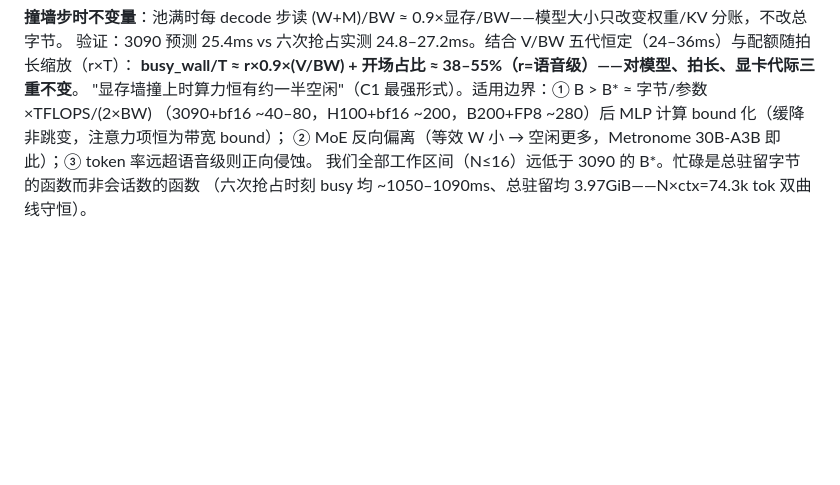
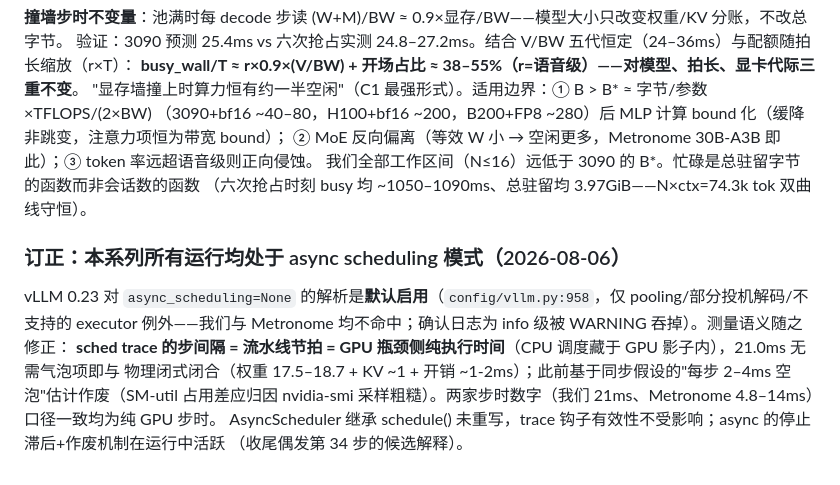
Before and after one commit to xyliax/omni-anything, a Markdown page: PAPER-EXPERIMENTS.md, the part around the change. Drawn GitHub-style; blank space fills up the shorter version.

Commit message:
Correction: all runs used async scheduling (0.23 default-on); step interval = pure GPU time
None resolves to enabled (config/vllm.py:958) for both our stack and
Metronome's; the info log was suppressed by WARNING level. Retracts the
sync-assumption bubble estimate; 21ms closes against physics without a bubble
term, and both projects' step times are same-semantics pure-GPU pipeline
periods.

Co-Authored-By: Claude Fable 5 <noreply@anthropic.com>

```diff
--- a/PAPER-EXPERIMENTS.md
+++ b/PAPER-EXPERIMENTS.md
@@ -353,3 +353,13 @@ anatomy 节按此三分。**静态图规范追加**：时间轴图必须画真
 ② MoE 反向偏离（等效 W 小 → 空闲更多，Metronome 30B-A3B 即此）；③ token 率远超语音级则正向侵蚀。
 我们全部工作区间（N≤16）远低于 3090 的 B*。忙碌是总驻留字节的函数而非会话数的函数
 （六次抢占时刻 busy 均 ~1050–1090ms、总驻留均 3.97GiB——N×ctx=74.3k tok 双曲线守恒）。
+
+### 订正：本系列所有运行均处于 async scheduling 模式（2026-08-06）
+
+vLLM 0.23 对 `async_scheduling=None` 的解析是**默认启用**（`config/vllm.py:958`，仅 pooling/部分投机解码/不支持的
+executor 例外——我们与 Metronome 均不命中；确认日志为 info 级被 WARNING 吞掉）。测量语义随之修正：
+**sched trace 的步间隔 = 流水线节拍 = GPU 瓶颈侧纯执行时间**（CPU 调度藏于 GPU 影子内），21.0ms 无需气泡项即与
+物理闭式闭合（权重 17.5–18.7 + KV ~1 + 开销 ~1-2ms）；此前基于同步假设的"每步 2–4ms 空泡"估计作废（SM-util
+占用差应归因 nvidia-smi 采样粗糙）。两家步时数字（我们 21ms、Metronome 4.8–14ms）口径一致均为纯 GPU 步时。
+AsyncScheduler 继承 schedule() 未重写，trace 钩子有效性不受影响；async 的停止滞后+作废机制在运行中活跃
+（收尾偶发第 34 步的候选解释）。
```
